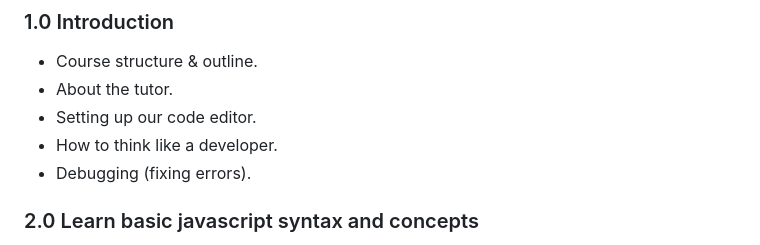
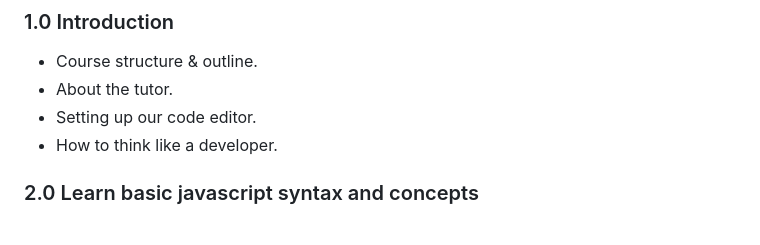
Before and after one commit to jamezmca/the-complete-javascript-course, a Markdown page: README.md, the part around the change. Rendered like a GitHub page.

```diff
--- a/README.md
+++ b/README.md
@@ -103,7 +103,6 @@ He has over 10 years of private tutoring experience in maths, programming and sc
 - About the tutor.
 - Setting up our code editor.
 - How to think like a developer.
-- Debugging (fixing errors).
 
 ### 2.0 Learn basic javascript syntax and concepts
 
```
